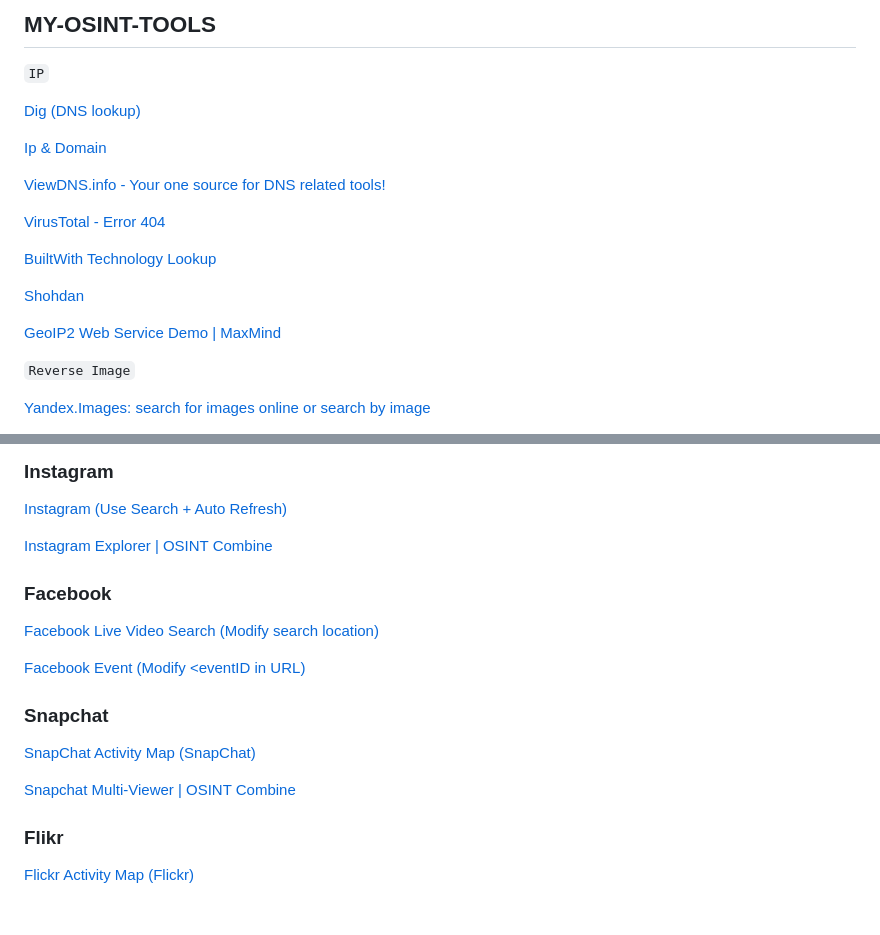
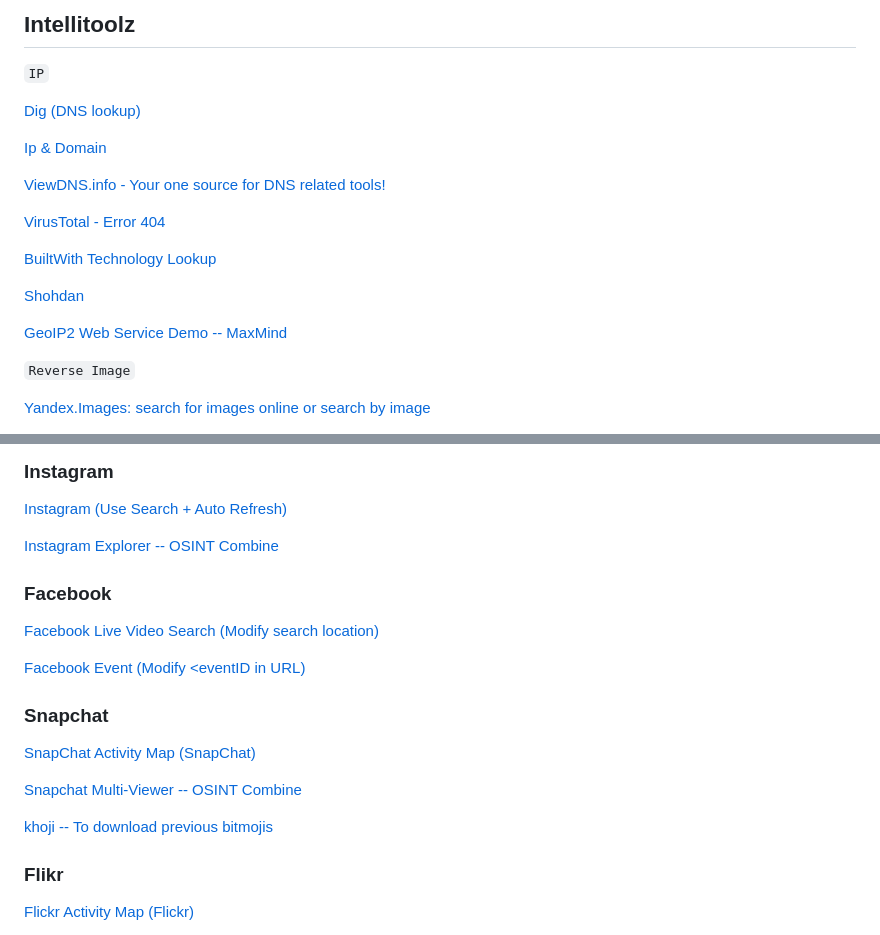
Before and after one commit to asharbinkhalil/intellitoolz, a Markdown page: README.md, 2 parts joined by grey strips. Rendered like a GitHub page; blank space fills up the shorter version.

```diff
--- a/README.md
+++ b/README.md
@@ -1,4 +1,4 @@
-## MY-OSINT-TOOLS
+## Intellitoolz
 
 ` IP `
 
@@ -16,5 +16,5 @@
 
-[GeoIP2 Web Service Demo | MaxMind](https://www.maxmind.com/en/geoip2-precision-demo?ip_address=134.119.176.19)
+[GeoIP2 Web Service Demo -- MaxMind](https://www.maxmind.com/en/geoip2-precision-demo?ip_address=134.119.176.19)
 
 `Reverse Image`
 
@@ -94,7 +94,7 @@
 
 [Instagram (Use Search + Auto Refresh)](https://www.instagram.com/accounts/login/?hl=en)
 
-[Instagram Explorer | OSINT Combine](https://www.osintcombine.com/instagram-explorer/##)
+[Instagram Explorer -- OSINT Combine](https://www.osintcombine.com/instagram-explorer/##)
 
 ### Facebook
 
@@ -106,7 +106,9 @@
 
 [SnapChat Activity Map (SnapChat)](https://map.snapchat.com/@-33.867100,151.207000,12.00z)
 
-[Snapchat Multi-Viewer | OSINT Combine](https://www.osintcombine.com/snapchat-multi-viewer)
+[Snapchat Multi-Viewer -- OSINT Combine](https://www.osintcombine.com/snapchat-multi-viewer)
+
+[khoji -- To download previous bitmojis](https://www.github.com/asharbinkhalil/khoji)
 
 ### Flikr
 
```
Also changed, not shown: other parts of README.md (+41 -41 lines).
